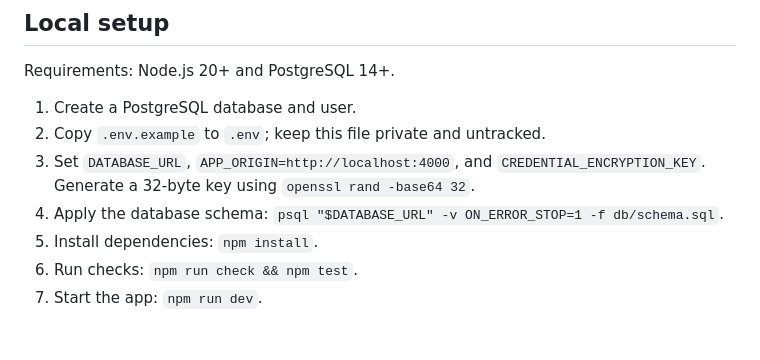
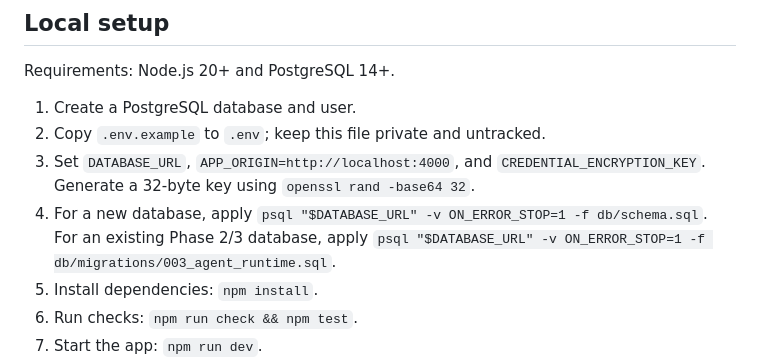
Before and after one commit to vanshrajput578/Codebuddy.ai, a Markdown page: README.md, the part around the change. GitHub-like rendering; blank space fills up the shorter version.

Commit message:
Document agent runtime and existing database migration

```diff
--- a/README.md
+++ b/README.md
@@ -19,7 +19,7 @@ Requirements: Node.js 20+ and PostgreSQL 14+.
 1. Create a PostgreSQL database and user.
 2. Copy `.env.example` to `.env`; keep this file private and untracked.
 3. Set `DATABASE_URL`, `APP_ORIGIN=http://localhost:4000`, and `CREDENTIAL_ENCRYPTION_KEY`. Generate a 32-byte key using `openssl rand -base64 32`.
-4. Apply the database schema: `psql "$DATABASE_URL" -v ON_ERROR_STOP=1 -f db/schema.sql`.
+4. For a new database, apply `psql "$DATABASE_URL" -v ON_ERROR_STOP=1 -f db/schema.sql`. For an existing Phase 2/3 database, apply `psql "$DATABASE_URL" -v ON_ERROR_STOP=1 -f db/migrations/003_agent_runtime.sql`.
 5. Install dependencies: `npm install`.
 6. Run checks: `npm run check && npm test`.
 7. Start the app: `npm run dev`.
```
